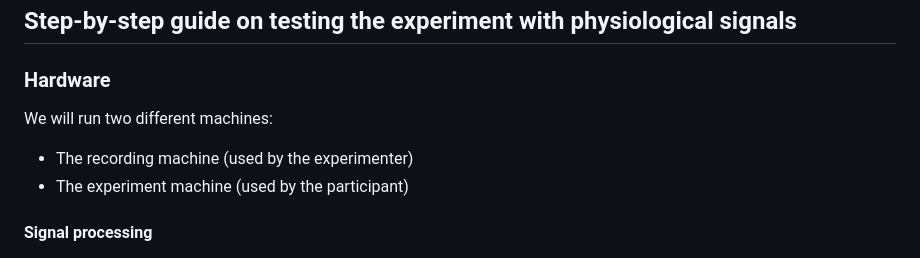
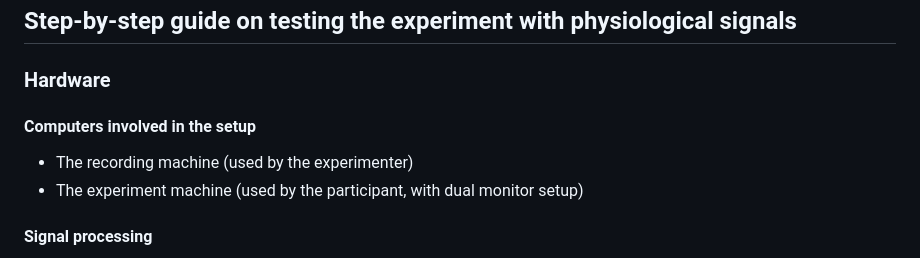
Before and after one commit to OliverACollins/muse-athena-test, a Markdown page: README.md, the part around the change. GitHub-like rendering.

```diff
--- a/README.md
+++ b/README.md
@@ -6,9 +6,9 @@ Testing the Muse S Athena in terms of ERPs and face processing.
 ## Step-by-step guide on testing the experiment with physiological signals
 
 ### Hardware
-We will run two different machines:
+#### Computers involved in the setup
 - The recording machine (used by the experimenter)
-- The experiment machine (used by the participant)
+- The experiment machine (used by the participant, with dual monitor setup)
 
 #### Signal processing
 - BITalino board
```
